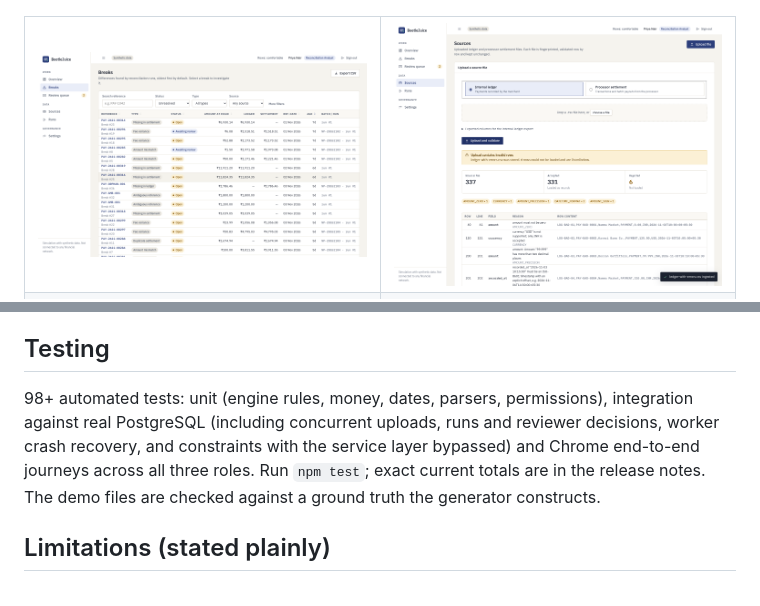
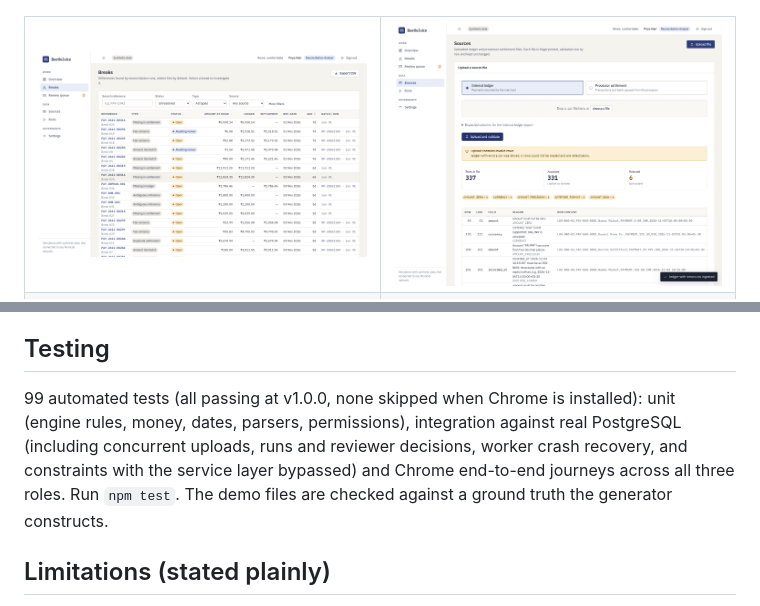
Before and after one commit to Ayush-o1/BeetleJuice, a Markdown page: README.md, 2 parts joined by grey strips. Drawn GitHub-style; pictures changed too: docs/screenshots/upload-result.png.

Commit message:
docs: finalize plan, changelog, screenshots and test totals
Co-Authored-By: Claude Sonnet 5.5 <noreply@anthropic.com>

```diff
--- a/README.md
+++ b/README.md
@@ -122,10 +122,9 @@ Stack: Node.js, Express 5, `pg`, zod, helmet, pino, csv-parse. No ORM, no front-
 
 ## Testing
 
-98+ automated tests: unit (engine rules, money, dates, parsers, permissions), integration against real PostgreSQL
+99 automated tests (all passing at v1.0.0, none skipped when Chrome is installed): unit (engine rules, money, dates, parsers, permissions), integration against real PostgreSQL
 (including concurrent uploads, runs and reviewer decisions, worker crash recovery, and constraints with the service
-layer bypassed) and Chrome end-to-end journeys across all three roles. Run `npm test`; exact current totals are in
-the release notes. The demo files are checked against a ground truth the generator constructs.
+layer bypassed) and Chrome end-to-end journeys across all three roles. Run `npm test`. The demo files are checked against a ground truth the generator constructs.
 
 ## Limitations (stated plainly)
 
```
Also changed, not shown: CHANGELOG.md (added, +25 -0 lines), docs/project-plan.md (+31 -2 lines), docs/screenshots/audit.png, docs/screenshots/break-detail.png, docs/screenshots/overview.png, docs/screenshots/review.png, docs/screenshots/run.png.
